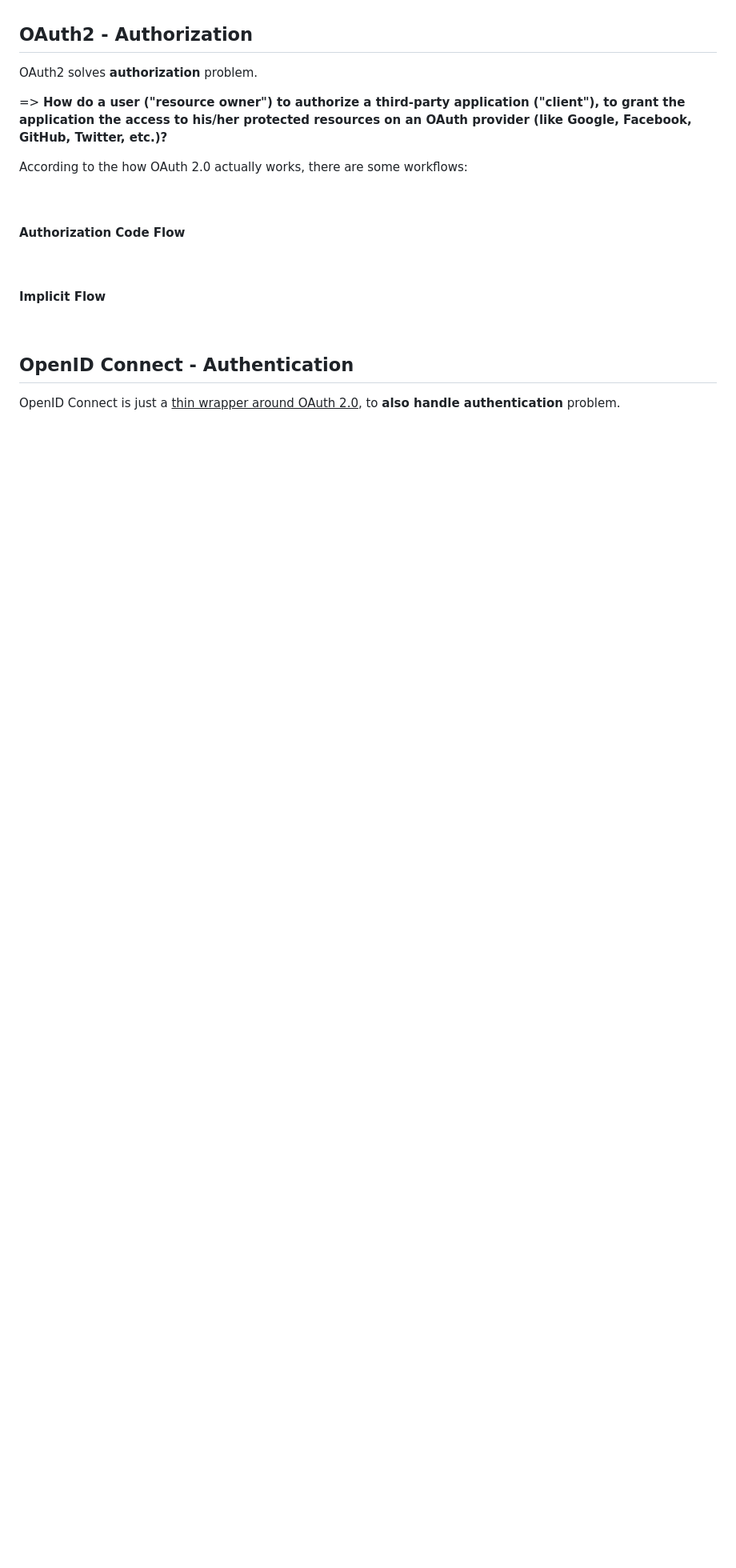
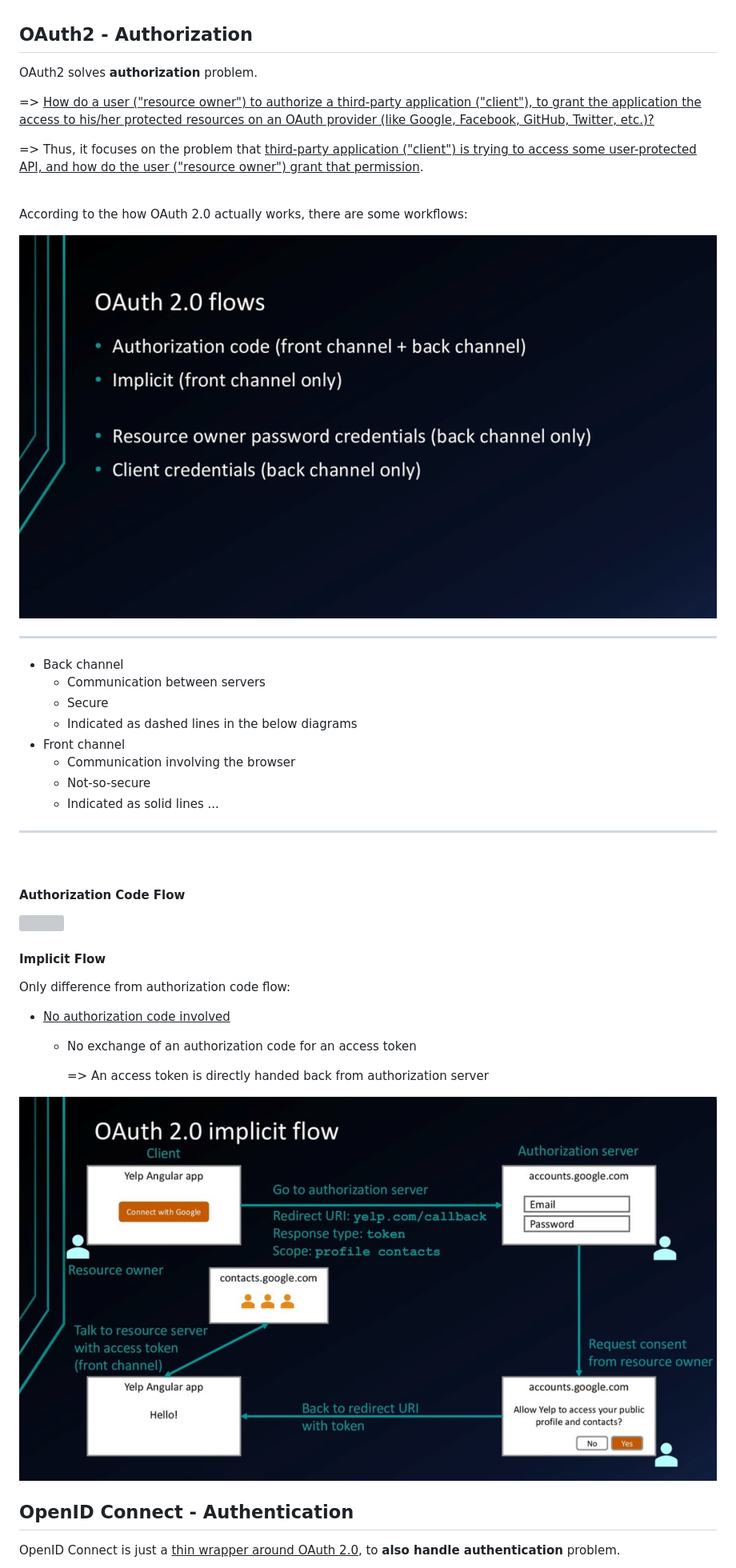
Before and after one commit to Ziang-Lu/Flask-Blog, a Markdown page: OAuth2 and OpenID Connect/OAuth2 Authorization and OpenID Connect Authentication.md, the part around the change printed below. Shown: that part at 80% size. Drawn GitHub-style; blank space fills up the shorter version; grey boxes are pictures that could not be loaded.

```diff
--- a/OAuth2 and OpenID Connect/OAuth2 Authorization and OpenID Connect Authentication.md
+++ b/OAuth2 and OpenID Connect/OAuth2 Authorization and OpenID Connect Authentication.md
@@ -8,11 +8,28 @@ The following materials are summarized from this SUPER AWESOME video: https://ww
 
 OAuth2 solves **authorization** problem.
 
-=> **How do a user ("resource owner") to authorize a third-party application ("client"), to grant the application the access to his/her protected resources on an OAuth provider (like Google, Facebook, GitHub, Twitter, etc.)?**
+=> <u>How do a user ("resource owner") to authorize a third-party application ("client"), to grant the application the access to his/her protected resources on an OAuth provider (like Google, Facebook, GitHub, Twitter, etc.)?</u>
+
+=> Thus, it focuses on the problem that <u>third-party application ("client") is trying to access some user-protected API, and how do the user ("resource owner") grant that permission</u>.
+
+<br>
 
 According to the how OAuth 2.0 actually works, there are some workflows:
 
+<img src="https://github.com/Ziang-Lu/Flask-Blog/blob/master/OAuth2%20and%20OpenID%20Connect/Workflows.png?raw=true">
 
+***
+
+* Back channel
+  * Communication between servers
+  * Secure
+  * Indicated as dashed lines in the below diagrams
+* Front channel
+  * Communication involving the browser
+  * Not-so-secure
+  * Indicated as solid lines ...
+
+***
 
 <br>
 
@@ -24,7 +41,15 @@ According to the how OAuth 2.0 actually works, there are some workflows:
 
 #### Implicit Flow
 
+Only difference from authorization code flow:
 
+* <u>No authorization code involved</u>
+
+  * No exchange of an authorization code for an access token
+
+    => An access token is directly handed back from authorization server
+
+<img src="https://github.com/Ziang-Lu/Flask-Blog/blob/master/OAuth2%20and%20OpenID%20Connect/OAuth2-Implicit%20Flow.png?raw=true">
 
 <br>
 
```
Also changed, not shown: other parts of OAuth2 and OpenID Connect/OAuth2 Authorization and OpenID Connect Authentication.md (+17 -1 lines), Google Sign-In Flow.png (added), 2 other files.
